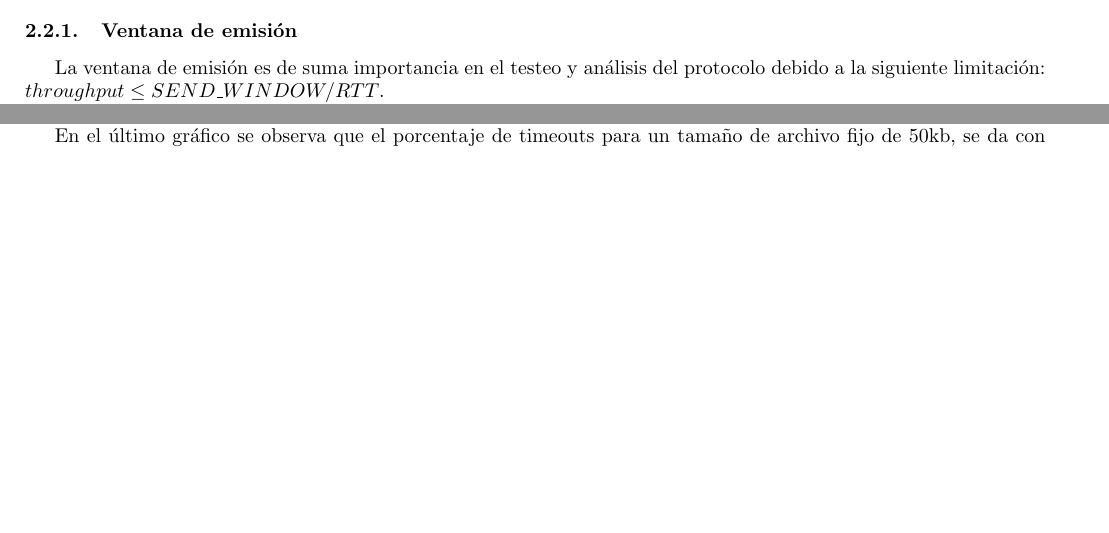
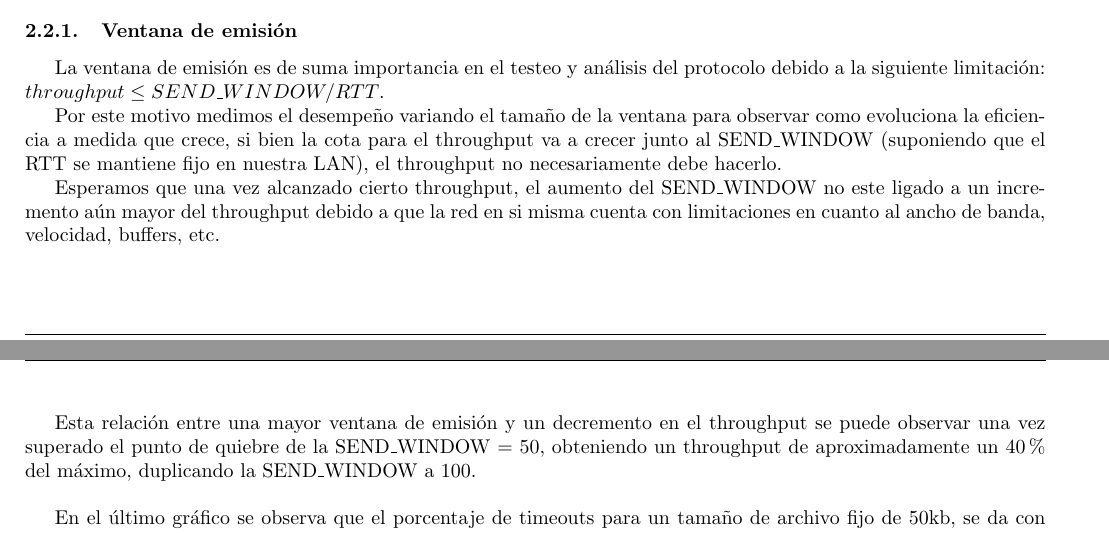
Before and after one commit to belriose/Redes, a LaTeX document (TP3/Informe/tp3.tex, which reads TP3/Informe/analisis.tex, TP3/Informe/desarrollo.tex): two parts of pages 6 and 11 of 11 before the commit and two parts of pages 6 and 12 of 12 after it, joined at a grey line, cut so that both start at the same text, the shorter picture padded with empty space. Compiled offline with pdfLaTeX.

Commit message:
Mas analisis

```diff
--- a/TP3/Informe/analisis.tex
+++ b/TP3/Informe/analisis.tex
@@ -6,2 +8 @@ En el siguiente experimento, manteniendo fijo el tama'no del archivo en 50 kb, v
 
-En el 'ultimo gr'afico se observa que el porcentaje de timeouts para un tama'no de archivo fijo de 50kb, se da con un tama'no de ventana de 20. Para los valores de 1 y 10 se obtiene un porcentaje igual, mientras que para el resto de los tama'nos de ventana el porcentaje es 0. No logramos encontrar una explicaci'on para este comportamiento.
@@ -7,0 +16,4 @@ En el 'ultimo gr'afico se observa que el porcentaje de timeouts para un tama'no
+Esta relación entre una mayor ventana de emisión y un decremento en el throughput se puede observar una vez superado el punto de quiebre de la SEND\_WINDOW $=$ 50, obteniendo un throughput de aproximadamente un 40$\%$ del máximo, duplicando la SEND\_WINDOW a 100.
+\newline
+
+En el 'ultimo gr'afico se observa que el porcentaje de timeouts para un tama'no de archivo fijo de 50kb, se da con un tama'no de ventana de 20. Para los valores de 1 y 10 se obtiene un porcentaje igual, mientras que para el resto de los tama'nos de ventana el porcentaje es 0. No logramos encontrar una explicaci'on para este comportamiento aunque sospechamos que se debe a la red en la que se realizaron las pruebas.
--- a/TP3/Informe/desarrollo.tex
+++ b/TP3/Informe/desarrollo.tex
@@ -29,5 +29,5 @@ Una vez implementado el protocolo procedimos a probarlo enviando archivos, varia
 \subsubsection{Ventana de emisión}
 
 La ventana de emisión es de suma importancia en el testeo y análisis del protocolo debido a la siguiente limitación: $throughput \leq SEND\_WINDOW / RTT$.	\\
-Si bien una mayor ventana de emisión nos puede permitir utilizar la capacidad completa del canal y aumentar el throughput, si es demasiado grande, esto puede conllevar desventajas:
-\begin{itemize}
+\indent	Por este motivo medimos el desempeño variando el tamaño de la ventana para observar como evoluciona la eficiencia a medida que crece, si bien la cota para el throughput va a crecer junto al SEND\_WINDOW (suponiendo que el RTT se mantiene fijo en nuestra LAN), el throughput no necesariamente debe hacerlo. \\
+\indent	Esperamos que una vez alcanzado cierto throughput, el aumento del SEND\_WINDOW no este ligado a un incremento aún mayor del throughput debido a que la red en si misma cuenta con limitaciones en cuanto al ancho de banda, velocidad, buffers, etc.
```
Also changed, not shown: TP3/Informe/throughput50.png, TP3/Informe/tp3.pdf, TP3/Informe/analisis.tex (9 more changed lines), TP3/Informe/desarrollo.tex (4 more changed lines).
